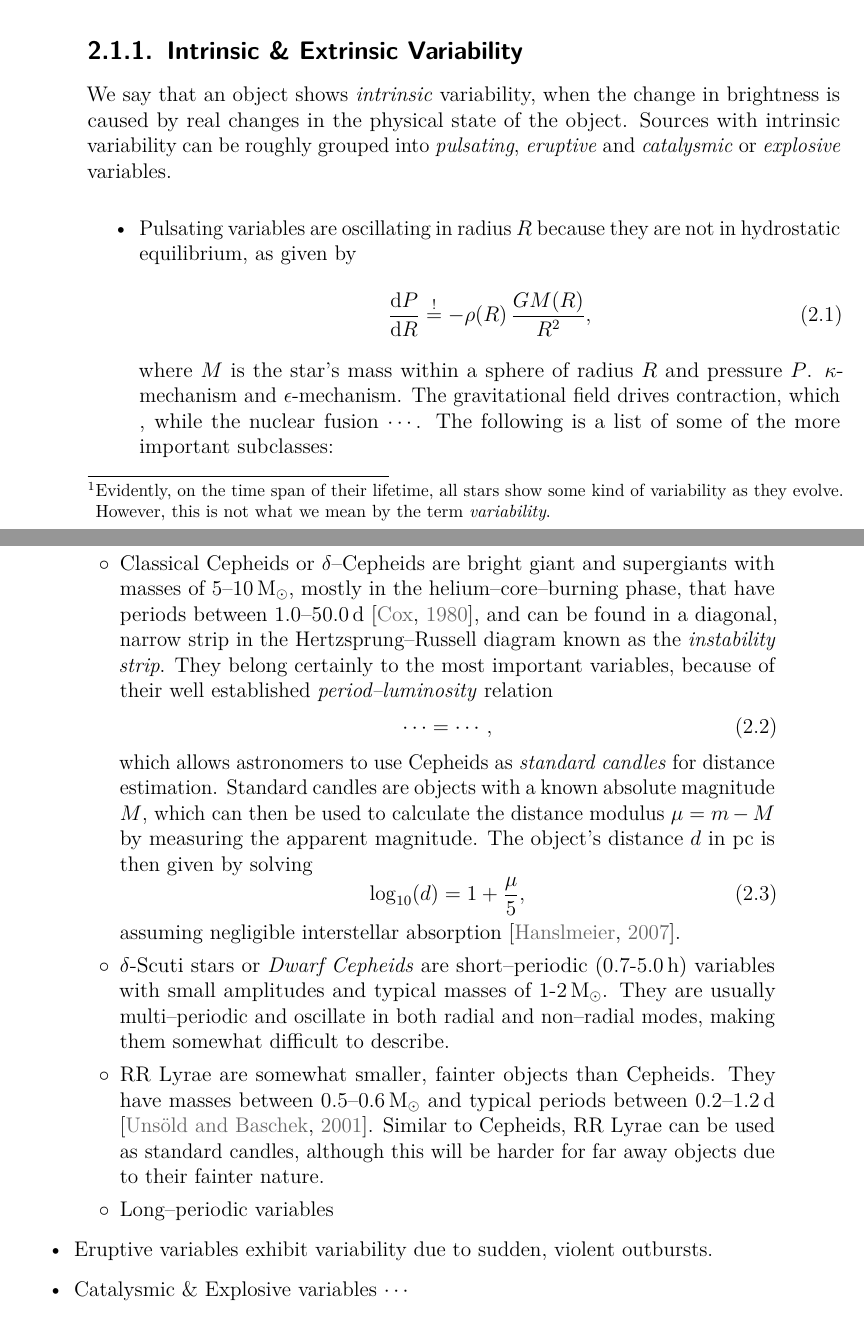
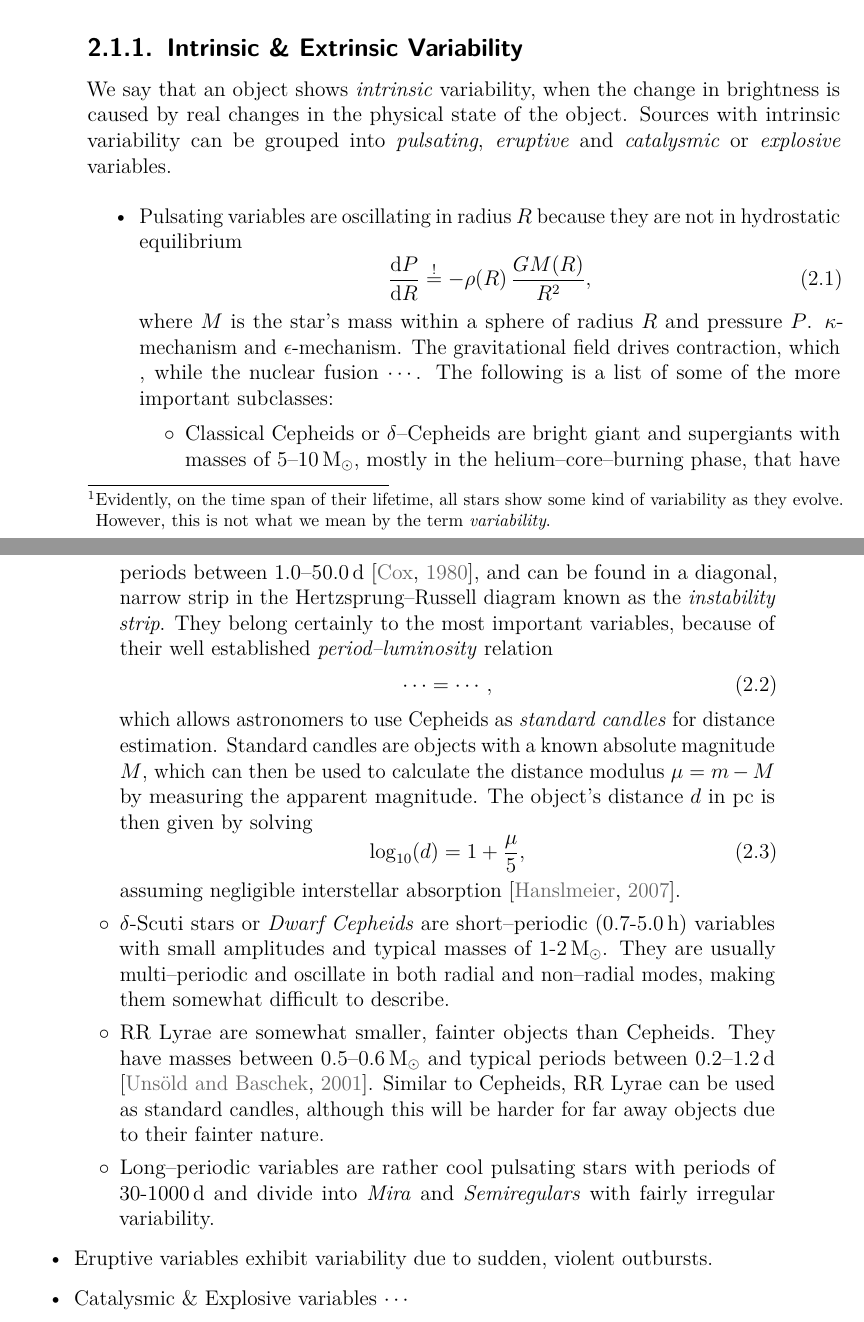
Before and after one commit to carlosal1015/variability-classifier-latex, a LaTeX thesis (thesis.tex, which reads chapters/theory.tex): two parts of pages 9 and 10 of 41, joined at a grey line, cut so that both start at the same text. Compiled offline with pdfLaTeX.

Commit message:
Update theory part

```diff
--- a/chapters/theory.tex
+++ b/chapters/theory.tex
@@ -11,10 +11,10 @@ A systematic observation of variables can provide valuable insight on cosmic evo
 
 \subsection{Intrinsic \& Extrinsic Variability}
 
-We say that an object shows \emph{intrinsic} variability, when the change in brightness is caused by real changes in the physical state of the object. Sources with intrinsic variability can be roughly grouped into \emph{pulsating}, \emph{eruptive} and \emph{catalysmic} or \emph{explosive} variables.
+We say that an object shows \emph{intrinsic} variability, when the change in brightness is caused by real changes in the physical state of the object. Sources with intrinsic variability can be grouped into \emph{pulsating}, \emph{eruptive} and \emph{catalysmic} or \emph{explosive} variables.
 
 \begin{itemize}
-\item Pulsating variables are oscillating in radius $R$ because they are not in hydrostatic equilibrium, as given by
+\item Pulsating variables are oscillating in radius $R$ because they are not in hydrostatic equilibrium
 \begin{equation}
 \label{eq:hydrostatic-equilibrium}
 \frac{\mathrm{d}P}{\mathrm{d}R} \overset{!}= - \rho(R) \, \frac{G M(R)}{R^2},
@@ -33,16 +33,12 @@ The following is a list of some of the more important subclasses:
 	\log_{10}(d) = 1 + \frac{\mu}{5},
 	\end{equation}
 	assuming negligible interstellar absorption \citep{hanslmeier2007}.
-	% Period-luminosity relationship
-	% Rapid increase, rather slow decrease
-	% Periods between 1 and 50 days
-	% Bright
 	\item $\delta$-Scuti stars or \emph{Dwarf Cepheids} are short--periodic ($0.7$-$5.0 \, \unit{h}$) variables with small amplitudes and typical masses of $1$-$2 \, \unit{M_\odot}$. They are usually multi--periodic and oscillate in both radial and non--radial modes, making them somewhat difficult to describe.
 	% Dwarf cepheids
 	\item RR Lyrae are somewhat smaller, fainter objects than Cepheids. They have masses between $0.5$--$0.6 \, \unit{M_\odot}$ and typical periods between $0.2 $--$1.2 \, \unit{d}$ \citep{unsoeld2001}. Similar to Cepheids, RR Lyrae can be used as standard candles, although this will be harder for far away objects due to their fainter nature.
 	% Also used as distance estimators
 	% Smaller than Cepheids, shorter periods, lower luminosity
-	\item Long--periodic variables
+	\item Long--periodic variables are rather cool pulsating stars with periods of $30$-$1000 \, \unit{d}$ and divide into \emph{Mira} and \emph{Semiregulars} with fairly irregular variability.
 	% Mira, and Semiregulars
 	\end{itemize}
 \item Eruptive variables exhibit variability due to sudden, violent outbursts.
```
